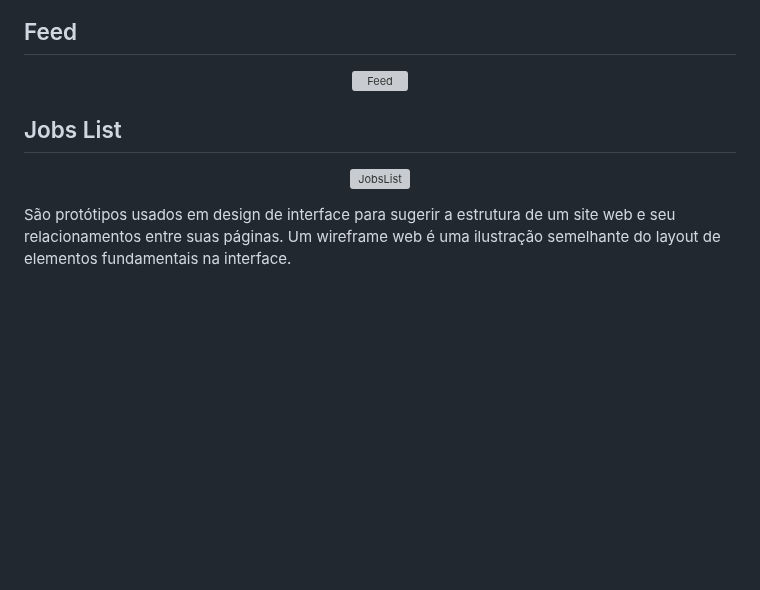
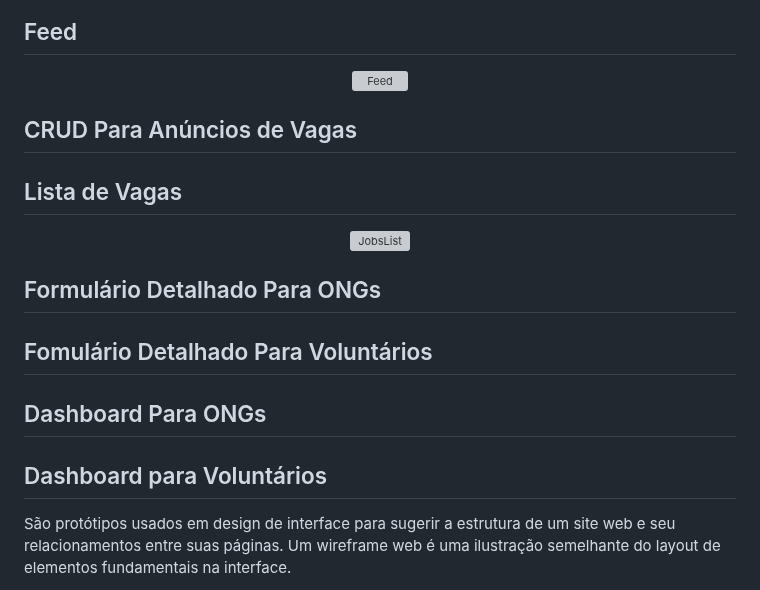
Before and after one commit to RaulJanon/pmv-ads-2023-1-e1-proj-web-t2-grupo-4-ongs-e-voluntariado, a Markdown page: docs/04-Projeto de Interface.md, the part around one of its changes. GitHub-like rendering; blank space fills up the shorter version; grey boxes are pictures that could not be loaded.

```diff
--- a/docs/04-Projeto de Interface.md
+++ b/docs/04-Projeto de Interface.md
@@ -70,13 +80,24 @@ A Home Page, é a página que conterá toda a apresentação inicial do sistema
 
 </div>
 
-## Jobs List
+## CRUD Para Anúncios de Vagas
+
+## Lista de Vagas
 
 <div align="center">
 
 ![JobsList](https://user-images.githubusercontent.com/19398297/233782537-4d56aaeb-27a9-454d-9c73-f62d8dad880e.png)
 
 </div>
+
+## Formulário Detalhado Para ONGs
+
+## Fomulário Detalhado Para Voluntários
+
+## Dashboard Para ONGs
+
+## Dashboard para Voluntários
+
 
 São protótipos usados em design de interface para sugerir a estrutura de um site web e seu relacionamentos entre suas páginas. Um wireframe web é uma ilustração semelhante do layout de elementos fundamentais na interface.
 
```
Also changed, not shown: other parts of docs/04-Projeto de Interface.md (+14 -4 lines).
